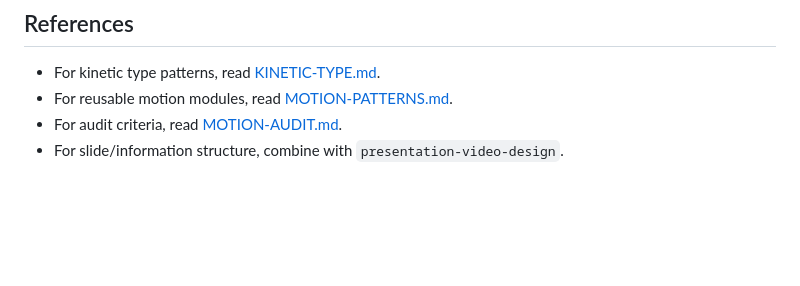
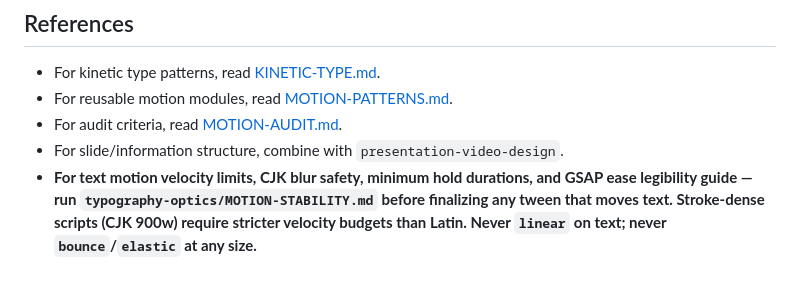
Before and after one commit to xuanwenmao46-coder/wendy, a Markdown page: skills/motion-graphic-design/SKILL.md, the part around the change. Drawn GitHub-style; blank space fills up the shorter version.

```diff
--- a/skills/motion-graphic-design/SKILL.md
+++ b/skills/motion-graphic-design/SKILL.md
@@ -187,3 +187,4 @@ Before implementation, produce:
 - For reusable motion modules, read [MOTION-PATTERNS.md](MOTION-PATTERNS.md).
 - For audit criteria, read [MOTION-AUDIT.md](MOTION-AUDIT.md).
 - For slide/information structure, combine with `presentation-video-design`.
+- **For text motion velocity limits, CJK blur safety, minimum hold durations, and GSAP ease legibility guide — run `typography-optics/MOTION-STABILITY.md` before finalizing any tween that moves text. Stroke-dense scripts (CJK 900w) require stricter velocity budgets than Latin. Never `linear` on text; never `bounce`/`elastic` at any size.**
```
Also changed, not shown: skills/aesthetic-layout-direction/SKILL.md (+1 -0 lines).
